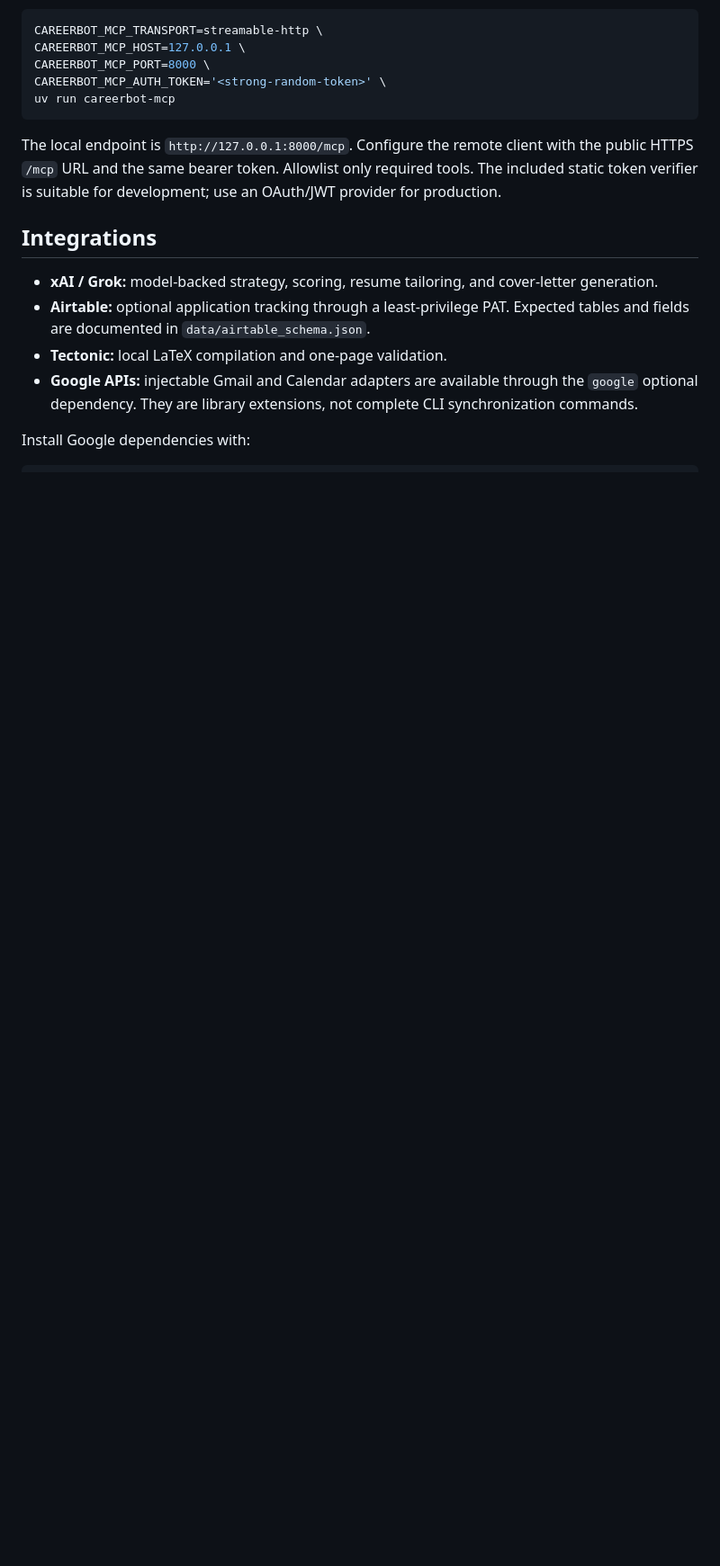
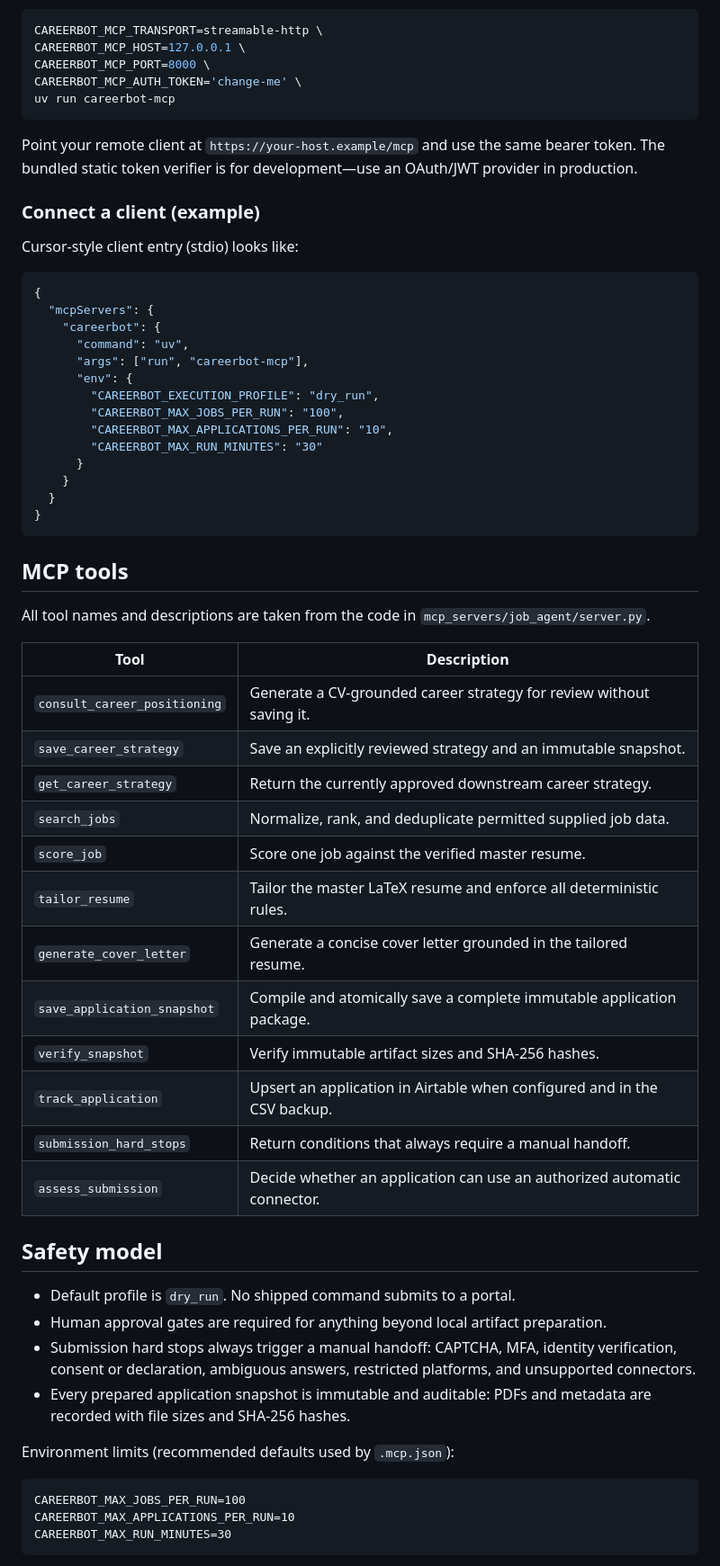
Before and after one commit to Sai21112000/CareerBot, a Markdown page: README.md, the part around one of its changes. Shown at 90% size. GitHub-like rendering; blank space fills up the shorter version.

````diff
--- a/README.md
+++ b/README.md
@@ -144,21 +84,64 @@ For a remote MCP client, run Streaming HTTP behind an HTTPS reverse proxy:
 CAREERBOT_MCP_TRANSPORT=streamable-http \
 CAREERBOT_MCP_HOST=127.0.0.1 \
 CAREERBOT_MCP_PORT=8000 \
-CAREERBOT_MCP_AUTH_TOKEN='<strong-random-token>' \
+CAREERBOT_MCP_AUTH_TOKEN='change-me' \
 uv run careerbot-mcp
 ```
 
-The local endpoint is `http://127.0.0.1:8000/mcp`. Configure the remote client with the public
-HTTPS `/mcp` URL and the same bearer token. Allowlist only required tools. The included static
-token verifier is suitable for development; use an OAuth/JWT provider for production.
+Point your remote client at `https://your-host.example/mcp` and use the same bearer token. The bundled static token verifier is for development—use an OAuth/JWT provider in production.
 
-## Integrations
+### Connect a client (example)
 
-- **xAI / Grok:** model-backed strategy, scoring, resume tailoring, and cover-letter generation.
-- **Airtable:** optional application tracking through a least-privilege PAT. Expected tables and
-  fields are documented in `data/airtable_schema.json`.
-- **Tectonic:** local LaTeX compilation and one-page validation.
-- **Google APIs:** injectable Gmail and Calendar adapters are available through the `google`
-  optional dependency. They are library extensions, not complete CLI synchronization commands.
+Cursor-style client entry (stdio) looks like:
 
-Install Google dependencies with:
+```json
+{
+  "mcpServers": {
+    "careerbot": {
+      "command": "uv",
+      "args": ["run", "careerbot-mcp"],
+      "env": {
+        "CAREERBOT_EXECUTION_PROFILE": "dry_run",
+        "CAREERBOT_MAX_JOBS_PER_RUN": "100",
+        "CAREERBOT_MAX_APPLICATIONS_PER_RUN": "10",
+        "CAREERBOT_MAX_RUN_MINUTES": "30"
+      }
+    }
+  }
+}
+```
+
+## MCP tools
+
+All tool names and descriptions are taken from the code in `mcp_servers/job_agent/server.py`.
+
+| Tool | Description |
+| --- | --- |
+| `consult_career_positioning` | Generate a CV‑grounded career strategy for review without saving it. |
+| `save_career_strategy` | Save an explicitly reviewed strategy and an immutable snapshot. |
+| `get_career_strategy` | Return the currently approved downstream career strategy. |
+| `search_jobs` | Normalize, rank, and deduplicate permitted supplied job data. |
+| `score_job` | Score one job against the verified master resume. |
+| `tailor_resume` | Tailor the master LaTeX resume and enforce all deterministic rules. |
+| `generate_cover_letter` | Generate a concise cover letter grounded in the tailored resume. |
+| `save_application_snapshot` | Compile and atomically save a complete immutable application package. |
+| `verify_snapshot` | Verify immutable artifact sizes and SHA‑256 hashes. |
+| `track_application` | Upsert an application in Airtable when configured and in the CSV backup. |
+| `submission_hard_stops` | Return conditions that always require a manual handoff. |
+| `assess_submission` | Decide whether an application can use an authorized automatic connector. |
+
+## Safety model
+
+- Default profile is `dry_run`. No shipped command submits to a portal.
+- Human approval gates are required for anything beyond local artifact preparation.
+- Submission hard stops always trigger a manual handoff: CAPTCHA, MFA, identity verification, consent or declaration, ambiguous answers, restricted platforms, and unsupported connectors.
+- Every prepared application snapshot is immutable and auditable: PDFs and metadata are recorded with file sizes and SHA‑256 hashes.
+
+Environment limits (recommended defaults used by `.mcp.json`):
+
+```dotenv
+CAREERBOT_MAX_JOBS_PER_RUN=100
+CAREERBOT_MAX_APPLICATIONS_PER_RUN=10
+CAREERBOT_MAX_RUN_MINUTES=30
+```
+
````
Also changed, not shown: other parts of README.md (+78 -134 lines).
